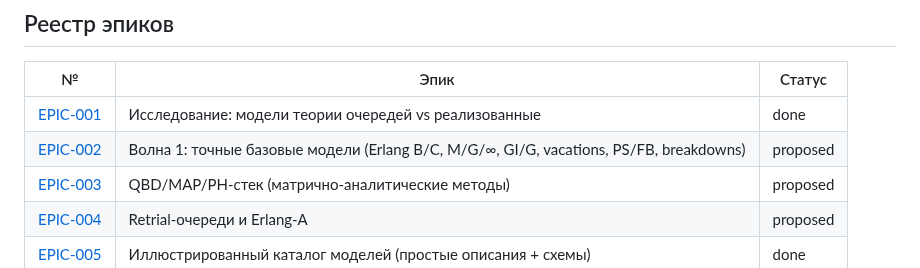
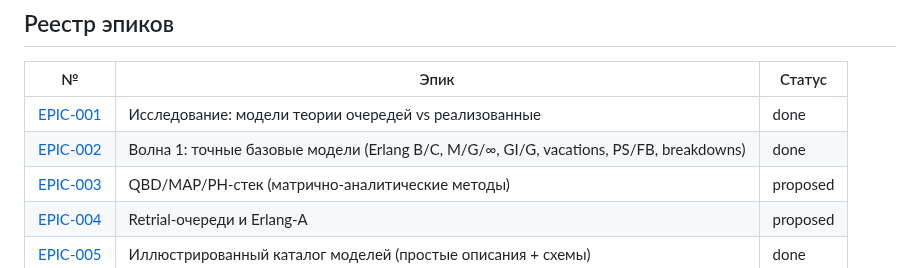
Before and after one commit to xabarov/most-queue, a Markdown page: docs/epics/README.md, the part around the change. GitHub-like rendering.

```diff
--- a/docs/epics/README.md
+++ b/docs/epics/README.md
@@ -42,7 +42,7 @@
 | № | Эпик | Статус |
 |---|------|--------|
 | [EPIC-001](EPIC-001-queueing-models-gap-analysis.md) | Исследование: модели теории очередей vs реализованные | done |
-| [EPIC-002](EPIC-002-wave1-exact-models.md) | Волна 1: точные базовые модели (Erlang B/C, M/G/∞, GI/G, vacations, PS/FB, breakdowns) | proposed |
+| [EPIC-002](EPIC-002-wave1-exact-models.md) | Волна 1: точные базовые модели (Erlang B/C, M/G/∞, GI/G, vacations, PS/FB, breakdowns) | done |
 | [EPIC-003](EPIC-003-qbd-map-ph.md) | QBD/MAP/PH-стек (матрично-аналитические методы) | proposed |
 | [EPIC-004](EPIC-004-retrial-erlang-a.md) | Retrial-очереди и Erlang-A | proposed |
 | [EPIC-005](EPIC-005-illustrated-catalog.md) | Иллюстрированный каталог моделей (простые описания + схемы) | done |
```
Also changed, not shown: docs/epics/EPIC-002-wave1-exact-models.md (+27 -3 lines), docs/models.md (+3 -3 lines), docs/figures/lcfs_pr.png, 2 other files.
